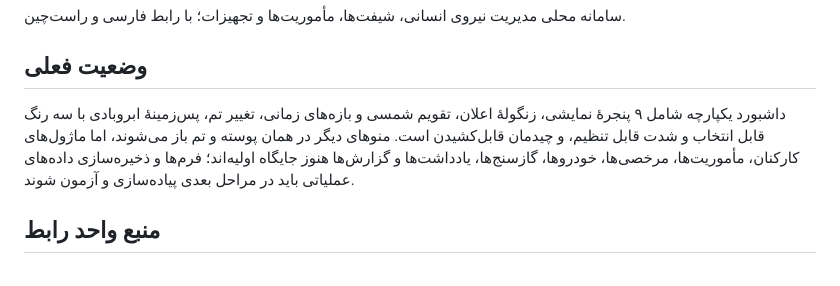
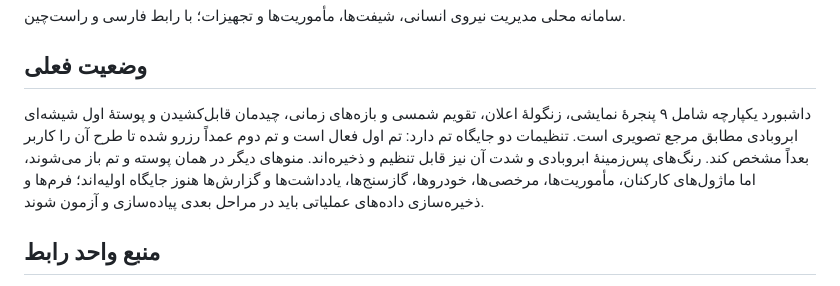
Before and after one commit to atlasaico2026b/shfit-gpt, a Markdown page: README.md, the part around the change. Rendered like a GitHub page.

Commit message:
Document two-theme design and reserved second theme

```diff
--- a/README.md
+++ b/README.md
@@ -4,7 +4,7 @@
 
 ## وضعیت فعلی
 
-داشبورد یکپارچه شامل ۹ پنجرهٔ نمایشی، زنگولهٔ اعلان، تقویم شمسی و بازه‌های زمانی، تغییر تم، پس‌زمینهٔ ابروبادی با سه رنگ قابل انتخاب و شدت قابل تنظیم، و چیدمان قابل‌کشیدن است. منوهای دیگر در همان پوسته و تم باز می‌شوند، اما ماژول‌های کارکنان، مأموریت‌ها، مرخصی‌ها، خودروها، گازسنج‌ها، یادداشت‌ها و گزارش‌ها هنوز جایگاه اولیه‌اند؛ فرم‌ها و ذخیره‌سازی داده‌های عملیاتی باید در مراحل بعدی پیاده‌سازی و آزمون شوند.
+داشبورد یکپارچه شامل ۹ پنجرهٔ نمایشی، زنگولهٔ اعلان، تقویم شمسی و بازه‌های زمانی، چیدمان قابل‌کشیدن و پوستهٔ اول شیشه‌ای ابروبادی مطابق مرجع تصویری است. تنظیمات دو جایگاه تم دارد: تم اول فعال است و تم دوم عمداً رزرو شده تا طرح آن را کاربر بعداً مشخص کند. رنگ‌های پس‌زمینهٔ ابروبادی و شدت آن نیز قابل تنظیم و ذخیره‌اند. منوهای دیگر در همان پوسته و تم باز می‌شوند، اما ماژول‌های کارکنان، مأموریت‌ها، مرخصی‌ها، خودروها، گازسنج‌ها، یادداشت‌ها و گزارش‌ها هنوز جایگاه اولیه‌اند؛ فرم‌ها و ذخیره‌سازی داده‌های عملیاتی باید در مراحل بعدی پیاده‌سازی و آزمون شوند.
 
 ## منبع واحد رابط
 
```
